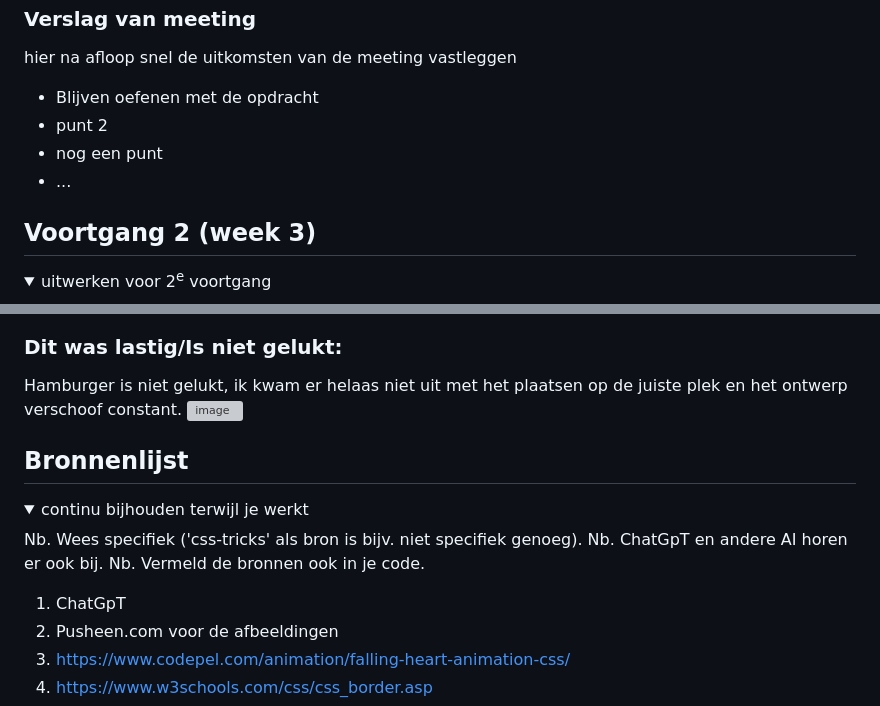
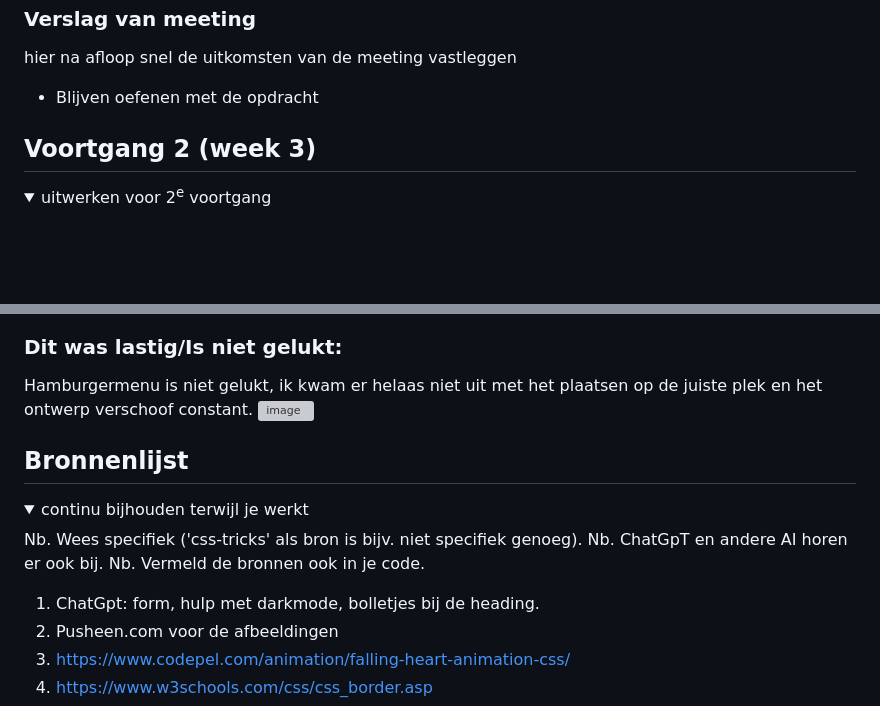
Before and after one commit to fouzialhmdi/BlokWeb, a Markdown page: README.md, 2 parts joined by grey strips. GitHub-like rendering; folded sections open; blank space fills up the shorter version; grey boxes are pictures that could not be loaded.

```diff
--- a/README.md
+++ b/README.md
@@ -115,9 +109,6 @@ De screenreader is lastig te volgen. Ik kan er niet altijd uithalen wat de scree
   hier na afloop snel de uitkomsten van de meeting vastleggen
 
   - Blijven oefenen met de opdracht
-  - punt 2
-  - nog een punt
-  - ...
 
 </details>
 
@@ -220,7 +209,7 @@ De screenreader is lastig te volgen. Ik kan er niet altijd uithalen wat de scree
 
 
   ### Dit was lastig/Is niet gelukt:
-  Hamburger is niet gelukt, ik kwam er helaas niet uit met het plaatsen op de juiste plek en het ontwerp verschoof constant.
+  Hamburgermenu is niet gelukt, ik kwam er helaas niet uit met het plaatsen op de juiste plek en het ontwerp verschoof constant.
   ![image](https://github.com/fouzialhmdi/FED/assets/112877092/0341aadd-1754-44bd-9ad5-dca229818671)
 </details>
 
@@ -237,7 +226,7 @@ De screenreader is lastig te volgen. Ik kan er niet altijd uithalen wat de scree
   Nb. ChatGpT en andere AI horen er ook bij.
   Nb. Vermeld de bronnen ook in je code.
 
-  1. ChatGpT
+  1. ChatGpt: form, hulp met darkmode, bolletjes bij de heading.
   2. Pusheen.com voor de afbeeldingen
   3. https://www.codepel.com/animation/falling-heart-animation-css/
   4. https://www.w3schools.com/css/css_border.asp
```
Also changed, not shown: other parts of README.md (+3 -11 lines).
